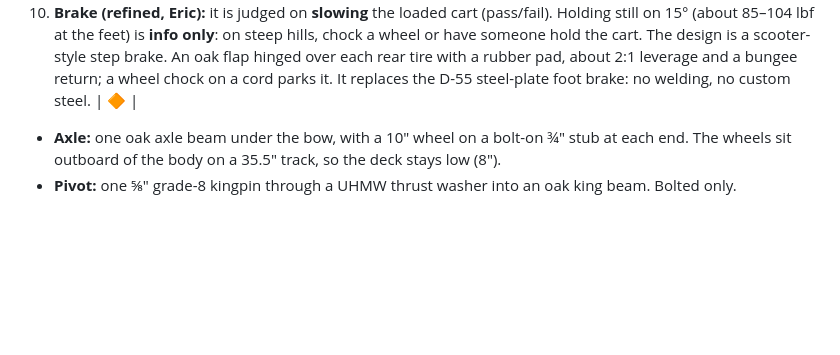
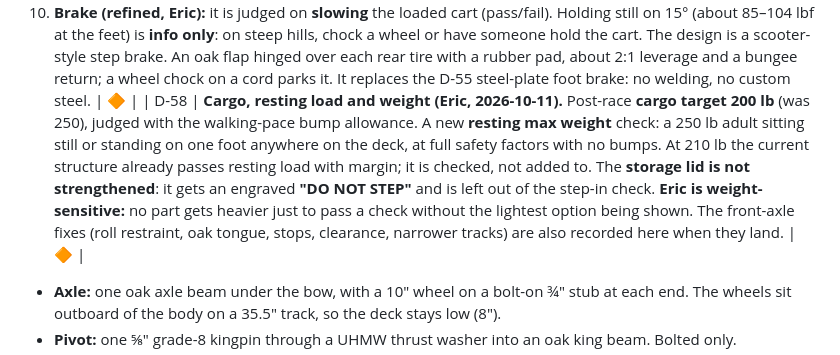
Before and after one commit to eschrock/klondike-car, a Markdown page: DECISIONS.md, the part around the change. Drawn GitHub-style; blank space fills up the shorter version.

Commit message:
D-58: cargo 200 lb, resting max weight check, DO NOT STEP lid, weight-sensitive
Co-Authored-By: Claude Opus 5.5 <noreply@anthropic.com>

```diff
--- a/DECISIONS.md
+++ b/DECISIONS.md
@@ -153,6 +153,7 @@ The workstream notes have the full reasoning and check tables: `docs/phase3-ws{A
 9. **Sign:** restore it, placed where it fits the final shape (likely the tall rear part of each side, or a board on the back), using the aspect-independent oval sign generator; the final visual critic judges it.
 10. **Handlebow:** a gentle crown, about ¾–1" (was 3"), **bandsawn from one oak board** rather than laminated.
 8. **Brake (refined, Eric):** it is judged on **slowing** the loaded cart (pass/fail). Holding still on 15° (about 85–104 lbf at the feet) is **info only**: on steep hills, chock a wheel or have someone hold the cart. The design is a scooter-style step brake. An oak flap hinged over each rear tire with a rubber pad, about 2:1 leverage and a bungee return; a wheel chock on a cord parks it. It replaces the D-55 steel-plate foot brake: no welding, no custom steel. | 🔶 |
+| D-58 | **Cargo, resting load and weight (Eric, 2026-10-11).** Post-race **cargo target 200 lb** (was 250), judged with the walking-pace bump allowance. A new **resting max weight** check: a 250 lb adult sitting still or standing on one foot anywhere on the deck, at full safety factors with no bumps. At 210 lb the current structure already passes resting load with margin; it is checked, not added to. The **storage lid is not strengthened**: it gets an engraved **"DO NOT STEP"** and is left out of the step-in check. **Eric is weight-sensitive:** no part gets heavier just to pass a check without the lightest option being shown. The front-axle fixes (roll restraint, oak tongue, stops, clearance, narrower tracks) are also recorded here when they land. | 🔶 |
 - **Axle:** one oak axle beam under the bow, with a 10" wheel on a bolt-on ¾" stub at each end. The wheels sit outboard of the body on a 35.5" track, so the deck stays low (8").
 - **Pivot:** one ⅝" grade-8 kingpin through a UHMW thrust washer into an oak king beam. Bolted only.
 - **Steering:** oak stop blocks give **±20°** (turning circle about 20 ft). The pullers steer through a short tongue plate with the bridle shackled to it. Optional axle-end ropes for the musher are off by default.
```
